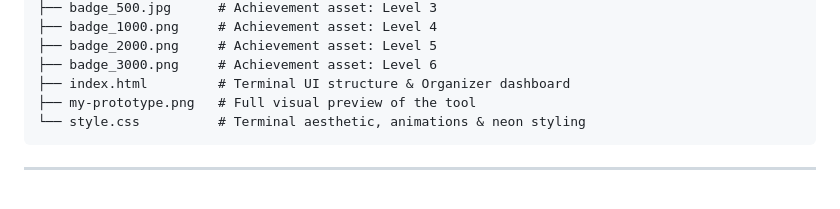
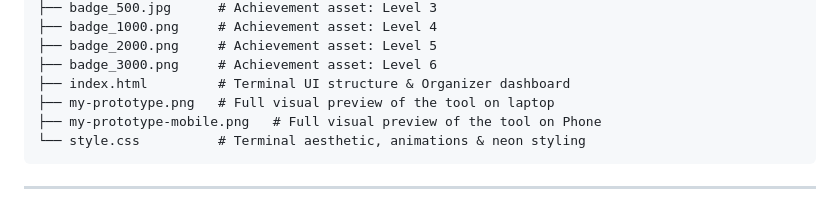
Before and after one commit to Shehrbaano-Ali/WikiScore-Lusofonia-Wish-8, a Markdown page: README.md, the part around the change. Rendered like a GitHub page.

Commit message:
Update README with detailed prototype image descriptions

````diff
--- a/README.md
+++ b/README.md
@@ -134,7 +134,8 @@ WikiScore-Lusofonia-Wish-8/
 ├── badge_2000.png     # Achievement asset: Level 5
 ├── badge_3000.png     # Achievement asset: Level 6
 ├── index.html         # Terminal UI structure & Organizer dashboard
-├── my-prototype.png   # Full visual preview of the tool
+├── my-prototype.png   # Full visual preview of the tool on laptop
+├── my-prototype-mobile.png   # Full visual preview of the tool on Phone
 └── style.css          # Terminal aesthetic, animations & neon styling
 ```
 
````
